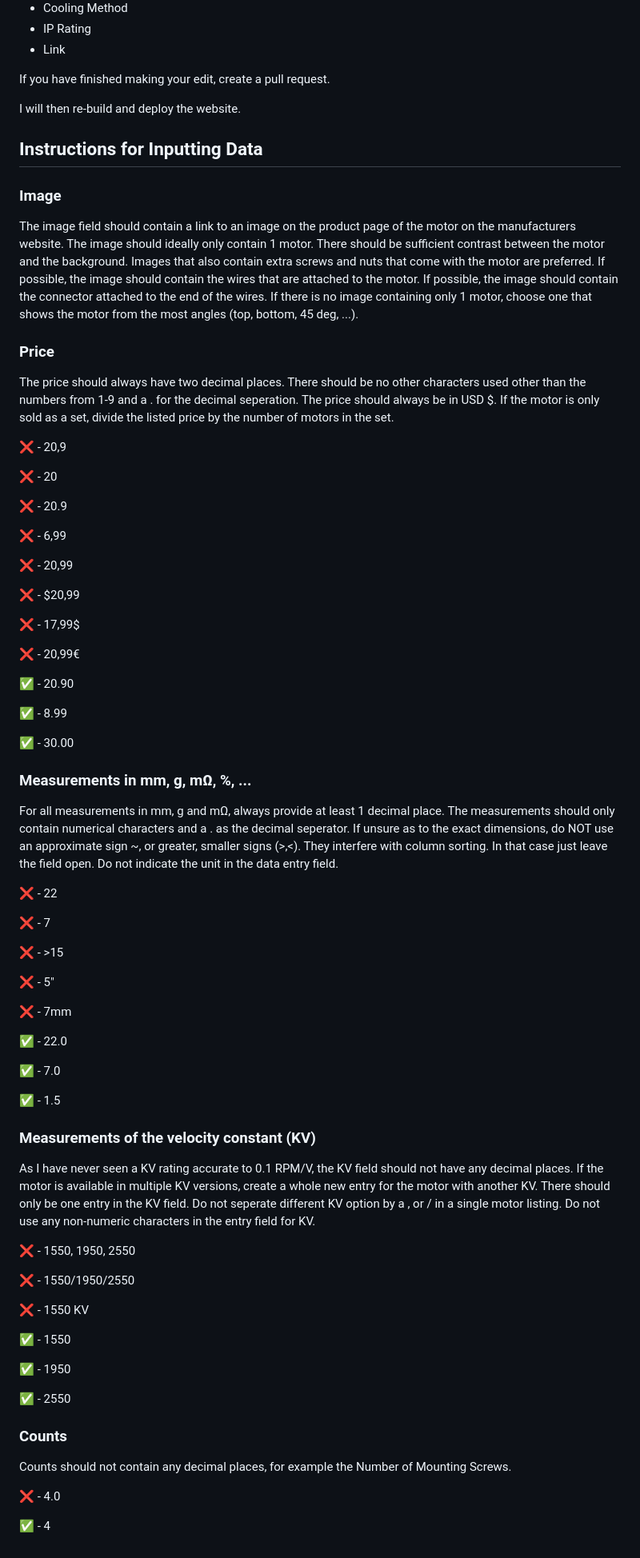
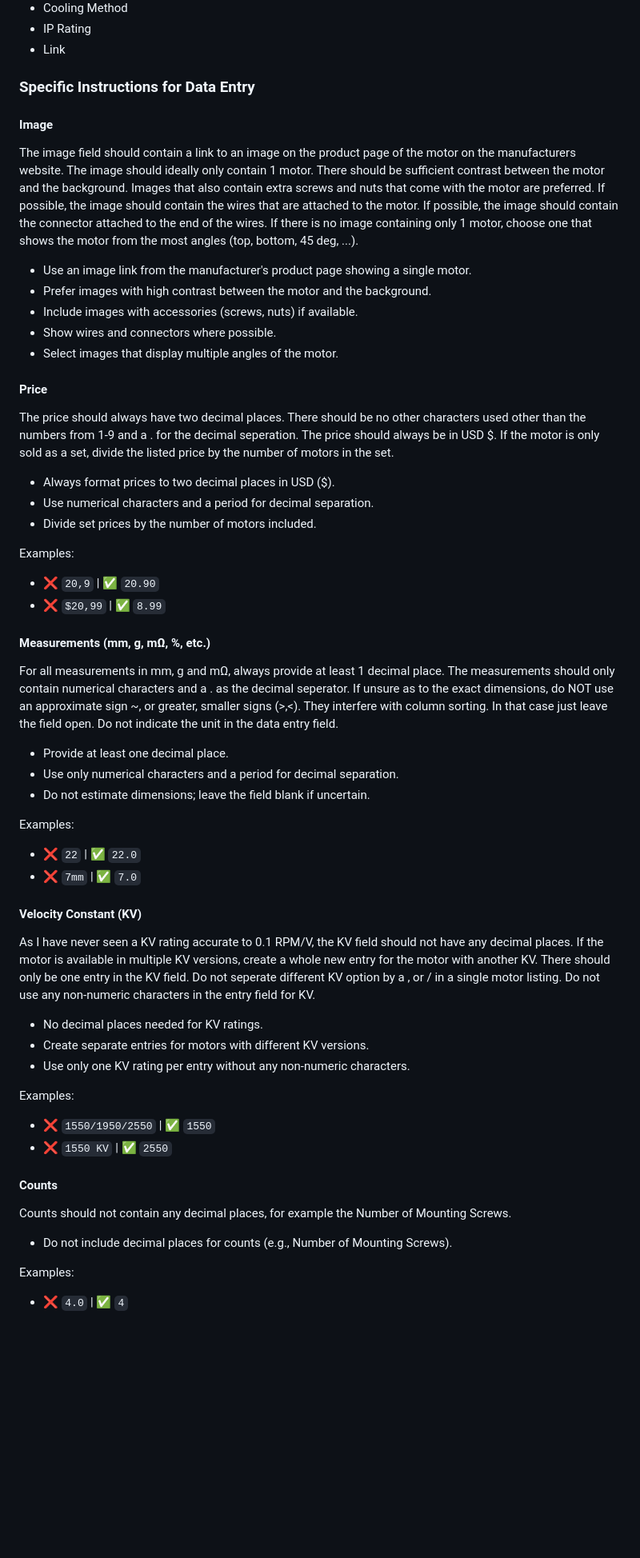
Before and after one commit to marc-frank/motor-database, a Markdown page: README.md, the part around the change printed below. Shown: that part at 80% size. Rendered like a GitHub page; blank space fills up the shorter version.

```diff
--- a/README.md
+++ b/README.md
@@ -45,82 +49,58 @@ If it already has an entry, you can directly edit the fields by typing in the pa
 - IP Rating
 - Link
 
-If you have finished making your edit, create a pull request.
+### Specific Instructions for Data Entry
 
-I will then re-build and deploy the website.
-
-## Instructions for Inputting Data
-
-### Image
+#### Image
 
 The image field should contain a link to an image on the product page of the motor on the manufacturers website. The image should ideally only contain 1 motor. There should be sufficient contrast between the motor and the background. Images that also contain extra screws and nuts that come with the motor are preferred. If possible, the image should contain the wires that are attached to the motor. If possible, the image should contain the connector attached to the end of the wires. If there is no image containing only 1 motor, choose one that shows the motor from the most angles (top, bottom, 45 deg, ...).
 
-### Price
+- Use an image link from the manufacturer's product page showing a single motor.
+- Prefer images with high contrast between the motor and the background.
+- Include images with accessories (screws, nuts) if available.
+- Show wires and connectors where possible.
+- Select images that display multiple angles of the motor.
+
+#### Price
 
 The price should always have two decimal places. There should be no other characters used other than the numbers from 1-9 and a . for the decimal seperation. The price should always be in USD $. If the motor is only sold as a set, divide the listed price by the number of motors in the set.
 
-❌ - 20,9
+- Always format prices to two decimal places in USD ($).
+- Use numerical characters and a period for decimal separation.
+- Divide set prices by the number of motors included.
 
-❌ - 20
+Examples:
+  - ❌ `20,9`   | ✅ `20.90`
+  - ❌ `$20,99` | ✅ `8.99`
 
-❌ - 20.9
-
-❌ - 6,99
-
-❌ - 20,99
-
-❌ - $20,99
-
-❌ - 17,99$
-
-❌ - 20,99€
-
-✅ - 20.90
-
-✅ - 8.99
-
-✅ - 30.00
-
-### Measurements in mm, g, mΩ, %, ...
-
+#### Measurements (mm, g, mΩ, %, etc.)
 For all measurements in mm, g and mΩ, always provide at least 1 decimal place. The measurements should only contain numerical characters and a . as the decimal seperator. If unsure as to the exact dimensions, do NOT use an approximate sign ~, or greater, smaller signs (>,<). They interfere with column sorting. In that case just leave the field open. Do not indicate the unit in the data entry field.
 
-❌ - 22
+- Provide at least one decimal place.
+- Use only numerical characters and a period for decimal separation.
+- Do not estimate dimensions; leave the field blank if uncertain.
 
-❌ - 7
+Examples:
+  - ❌ `22`  | ✅ `22.0`
+  - ❌ `7mm` | ✅ `7.0`
 
-❌ - >15
-
-❌ - 5"
-
-❌ - 7mm
-
-✅ - 22.0
-
-✅ - 7.0
-
-✅ - 1.5
-
-### Measurements of the velocity constant (KV)
+#### Velocity Constant (KV)
 
 As I have never seen a KV rating accurate to 0.1 RPM/V, the KV field should not have any decimal places. If the motor is available in multiple KV versions, create a whole new entry for the motor with another KV. There should only be one entry in the KV field. Do not seperate different KV option by a , or / in a single motor listing. Do not use any non-numeric characters in the entry field for KV.
 
-❌ - 1550, 1950, 2550
+- No decimal places needed for KV ratings.
+- Create separate entries for motors with different KV versions.
+- Use only one KV rating per entry without any non-numeric characters.
 
-❌ - 1550/1950/2550
+Examples:
+  - ❌ `1550/1950/2550` | ✅ `1550`
+  - ❌ `1550 KV`        | ✅ `2550`
 
-❌ - 1550 KV
-
-✅ - 1550
-
-✅ - 1950
-
-✅ - 2550
-
-### Counts
+#### Counts
 
 Counts should not contain any decimal places, for example the Number of Mounting Screws.
 
-❌ - 4.0
+- Do not include decimal places for counts (e.g., Number of Mounting Screws).
 
-✅ - 4
+Examples:
+  - ❌ `4.0` | ✅ `4`
```
Also changed, not shown: other parts of README.md (+11 -7 lines).
